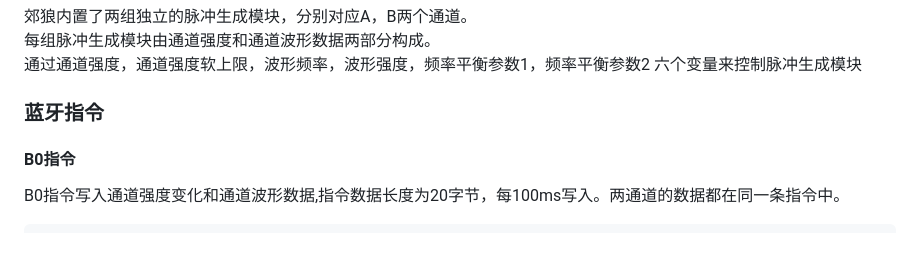
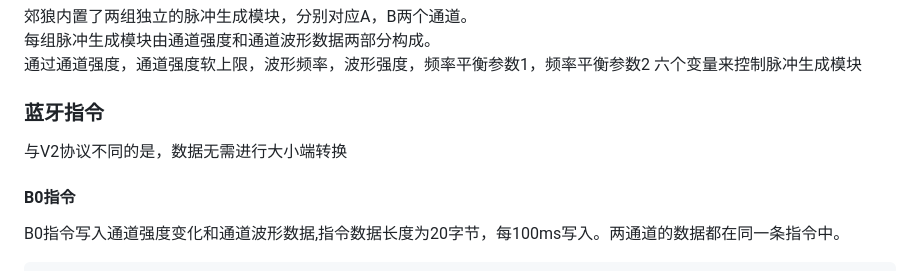
Before and after one commit to DG-LAB-OPENSOURCE/DG-LAB-OPENSOURCE, a Markdown page: image/README_V3.md, the part around the change. Drawn GitHub-style; blank space fills up the shorter version.

Commit message:
Update README_V3.md
adjust

```diff
--- a/image/README_V3.md
+++ b/image/README_V3.md
@@ -14,6 +14,7 @@
 郊狼内置了两组独立的脉冲生成模块，分别对应A，B两个通道。<br />每组脉冲生成模块由通道强度和通道波形数据两部分构成。<br />通过通道强度，通道强度软上限，波形频率，波形强度，频率平衡参数1，频率平衡参数2 六个变量来控制脉冲生成模块
 
 ### 蓝牙指令
+与V2协议不同的是，数据无需进行大小端转换
 
 #### B0指令
 
```
